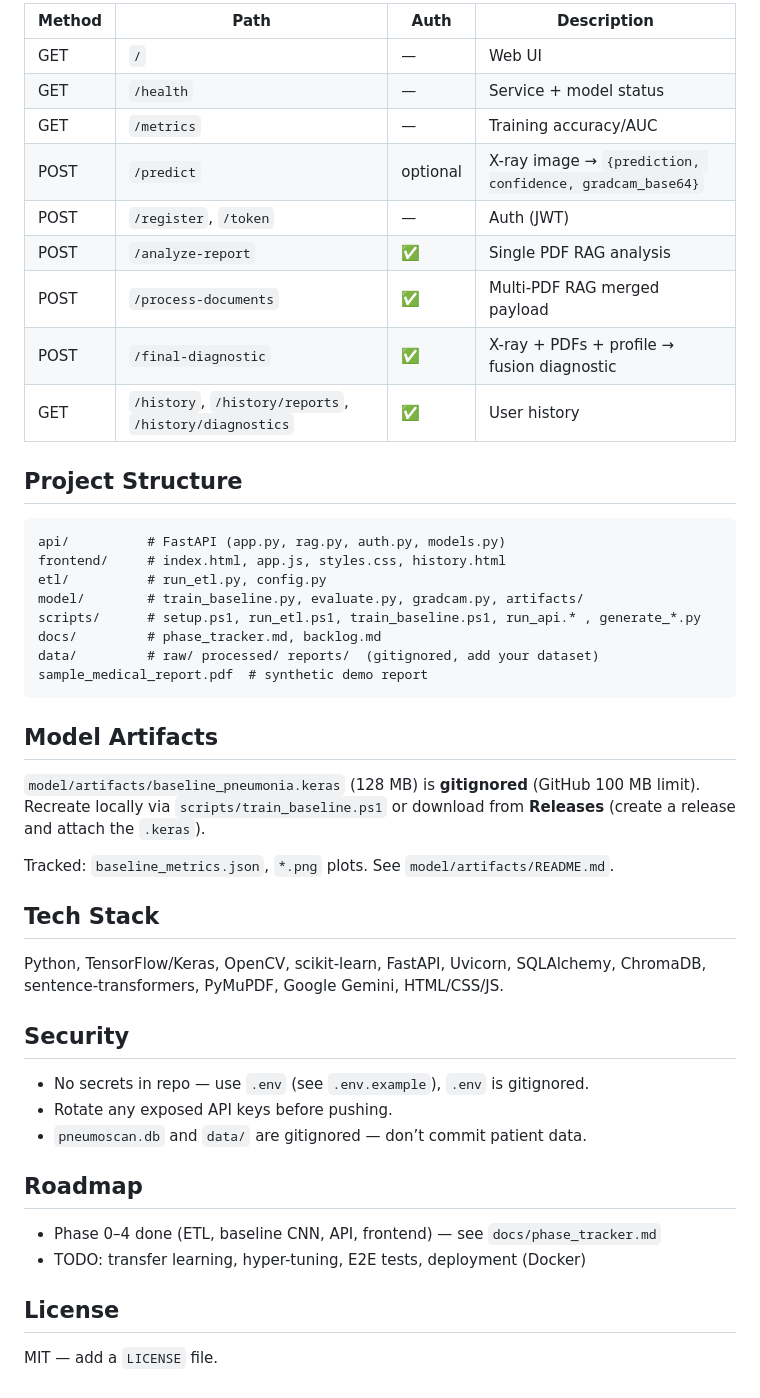
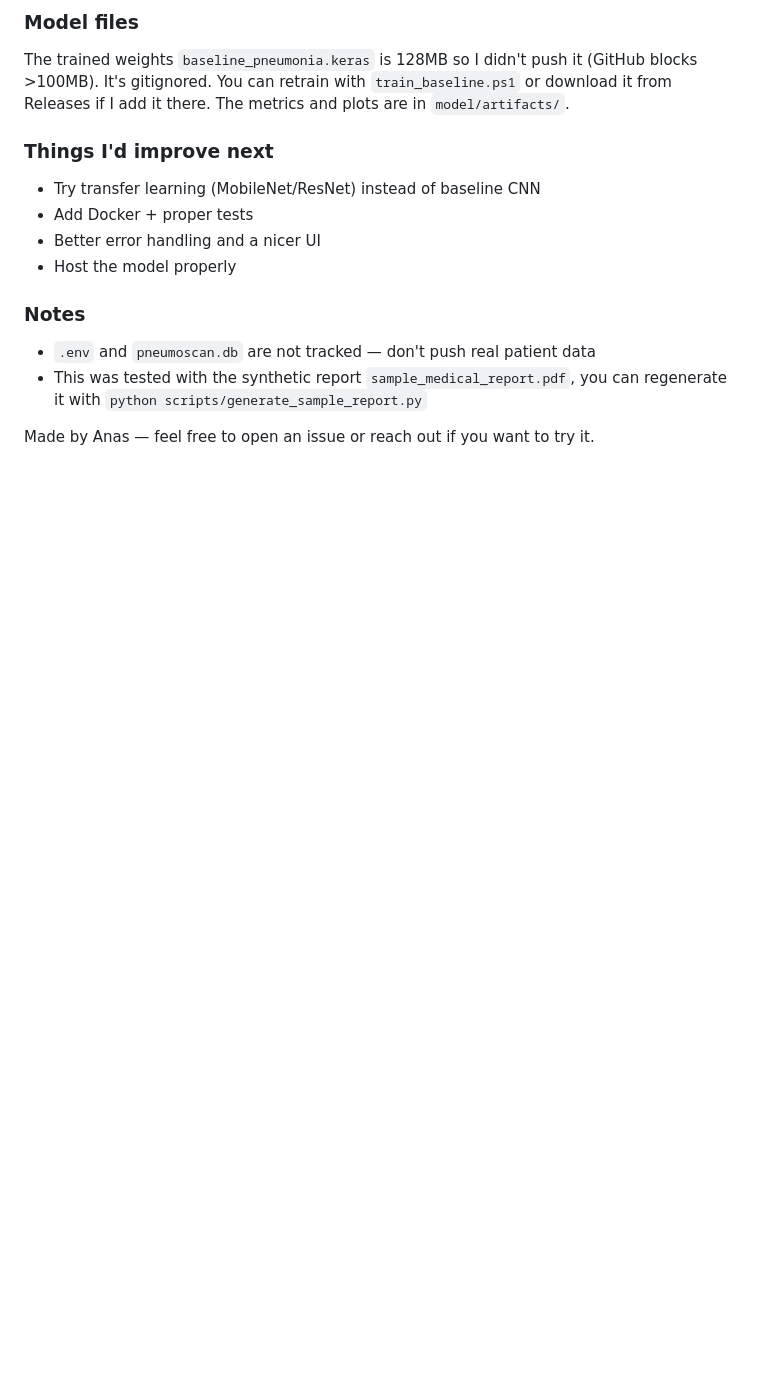
Before and after one commit to anaskoukham49/PneumoScan-AI, a Markdown page: README.md, the part around one of its changes. Rendered like a GitHub page; blank space fills up the shorter version.

````diff
--- a/README.md
+++ b/README.md
@@ -74,51 +75,18 @@ Alternative: `scripts/run_api.bat` or VS Code task `Run API`.
 
-| Method | Path | Auth | Description |
-|---|---|---|---|
-| GET | `/` | — | Web UI |
-| GET | `/health` | — | Service + model status |
-| GET | `/metrics` | — | Training accuracy/AUC |
-| POST | `/predict` | optional | X-ray image → `{prediction, confidence, gradcam_base64}` |
-| POST | `/register`, `/token` | — | Auth (JWT) |
-| POST | `/analyze-report` | ✅ | Single PDF RAG analysis |
-| POST | `/process-documents` | ✅ | Multi-PDF RAG merged payload |
-| POST | `/final-diagnostic` | ✅ | X-ray + PDFs + profile → fusion diagnostic |
-| GET | `/history`, `/history/reports`, `/history/diagnostics` | ✅ | User history |
+### Model files
 
-## Project Structure
+The trained weights `baseline_pneumonia.keras` is 128MB so I didn't push it (GitHub blocks >100MB). It's gitignored. You can retrain with `train_baseline.ps1` or download it from Releases if I add it there. The metrics and plots are in `model/artifacts/`.
 
-```
-api/          # FastAPI (app.py, rag.py, auth.py, models.py)
-frontend/     # index.html, app.js, styles.css, history.html
-etl/          # run_etl.py, config.py
-model/        # train_baseline.py, evaluate.py, gradcam.py, artifacts/
-scripts/      # setup.ps1, run_etl.ps1, train_baseline.ps1, run_api.* , generate_*.py
-docs/         # phase_tracker.md, backlog.md
-data/         # raw/ processed/ reports/  (gitignored, add your dataset)
-sample_medical_report.pdf  # synthetic demo report
-```
+### Things I'd improve next
 
-## Model Artifacts
+- Try transfer learning (MobileNet/ResNet) instead of baseline CNN
+- Add Docker + proper tests
+- Better error handling and a nicer UI
+- Host the model properly
 
-`model/artifacts/baseline_pneumonia.keras` (128 MB) is **gitignored** (GitHub 100 MB limit).
-Recreate locally via `scripts/train_baseline.ps1` or download from **Releases** (create a release and attach the `.keras`).
+### Notes
 
-Tracked: `baseline_metrics.json`, `*.png` plots. See `model/artifacts/README.md`.
+- `.env` and `pneumoscan.db` are not tracked — don't push real patient data
+- This was tested with the synthetic report `sample_medical_report.pdf`, you can regenerate it with `python scripts/generate_sample_report.py`
 
-## Tech Stack
-
-Python, TensorFlow/Keras, OpenCV, scikit-learn, FastAPI, Uvicorn, SQLAlchemy, ChromaDB, sentence-transformers, PyMuPDF, Google Gemini, HTML/CSS/JS.
-
-## Security
-
-- No secrets in repo — use `.env` (see `.env.example`), `.env` is gitignored.
-- Rotate any exposed API keys before pushing.
-- `pneumoscan.db` and `data/` are gitignored — don’t commit patient data.
-
-## Roadmap
-
-- Phase 0–4 done (ETL, baseline CNN, API, frontend) — see `docs/phase_tracker.md`
-- TODO: transfer learning, hyper-tuning, E2E tests, deployment (Docker)
-
-## License
-
-MIT — add a `LICENSE` file.
+Made by Anas — feel free to open an issue or reach out if you want to try it.
````
Also changed, not shown: other parts of README.md (+48 -47 lines).
